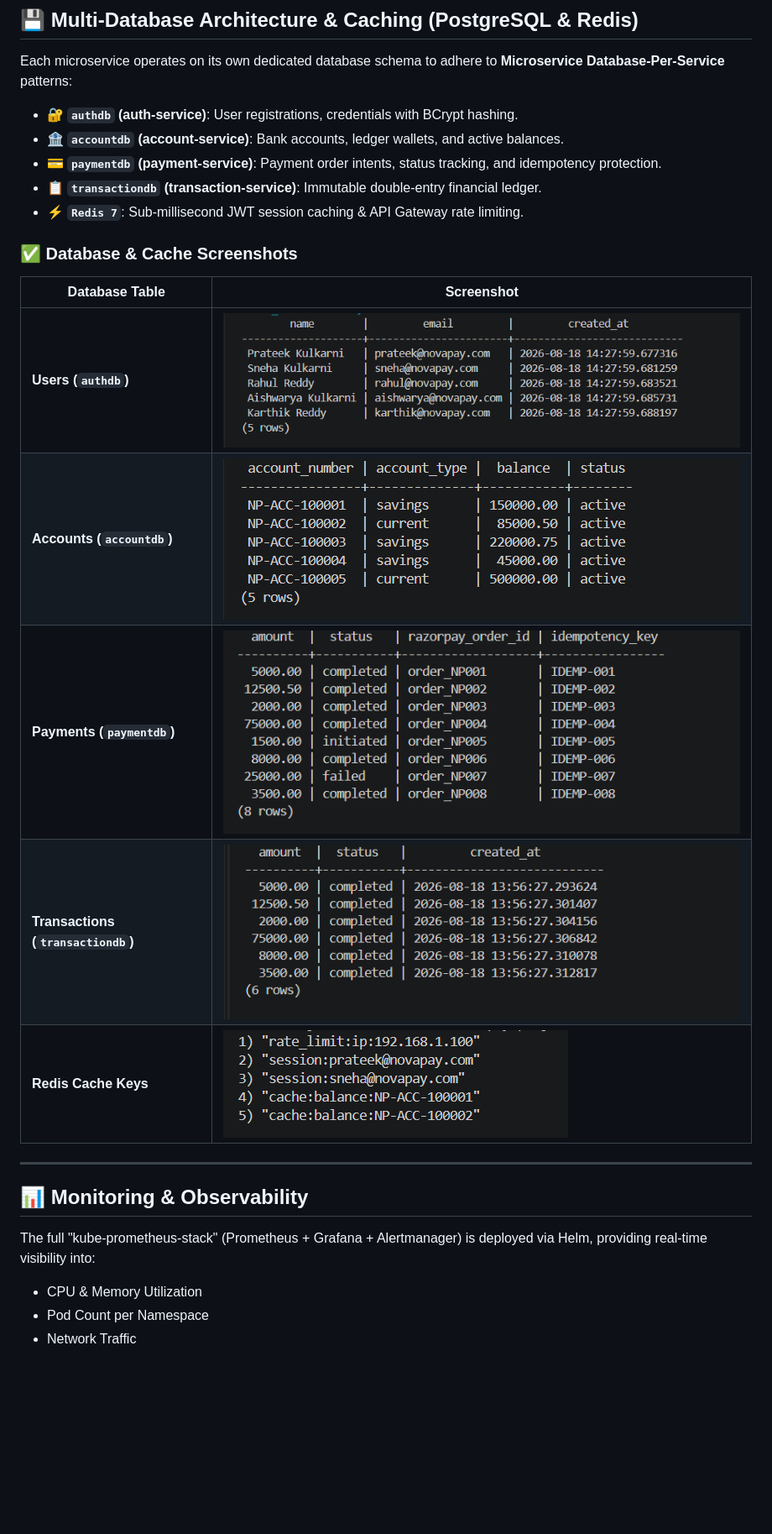
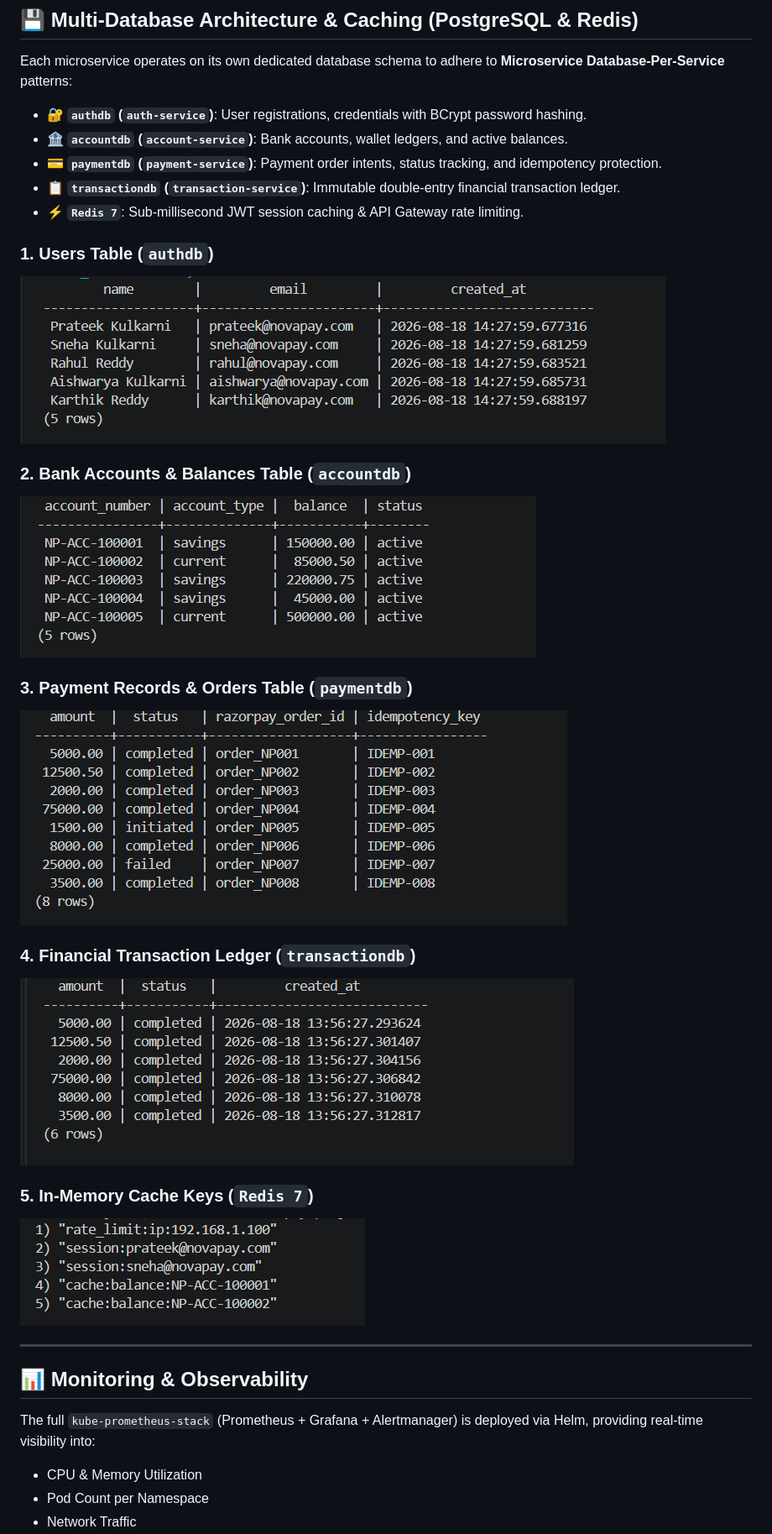
Before and after one commit to Putta132/novapay-microservices-platform, a Markdown page: README.md, the part around one of its changes. Shown at 84% size. GitHub-like rendering; blank space fills up the shorter version.

```diff
--- a/README.md
+++ b/README.md
@@ -65,26 +79,32 @@ All 7 microservices deployed as Kubernetes services with internal ClusterIP netw
 
 Each microservice operates on its own dedicated database schema to adhere to **Microservice Database-Per-Service** patterns:
 
-* 🔐 **`authdb` (auth-service)**: User registrations, credentials with BCrypt hashing.
-* 🏦 **`accountdb` (account-service)**: Bank accounts, ledger wallets, and active balances.
-* 💳 **`paymentdb` (payment-service)**: Payment order intents, status tracking, and idempotency protection.
-* 📋 **`transactiondb` (transaction-service)**: Immutable double-entry financial ledger.
+* 🔐 **`authdb` (`auth-service`)**: User registrations, credentials with BCrypt password hashing.
+* 🏦 **`accountdb` (`account-service`)**: Bank accounts, wallet ledgers, and active balances.
+* 💳 **`paymentdb` (`payment-service`)**: Payment order intents, status tracking, and idempotency protection.
+* 📋 **`transactiondb` (`transaction-service`)**: Immutable double-entry financial transaction ledger.
 * ⚡ **`Redis 7`**: Sub-millisecond JWT session caching & API Gateway rate limiting.
 
-### ✅ Database & Cache Screenshots
+### 1. Users Table (`authdb`)
+![Auth Users Table](assets/db-users.png)
 
-| Database Table | Screenshot |
-|---|---|
-| **Users (`authdb`)** | ![Auth Users](assets/db-users.png) |
-| **Accounts (`accountdb`)** | ![Accounts](assets/db-accounts.png) |
-| **Payments (`paymentdb`)** | ![Payments](assets/db-payments.png) |
-| **Transactions (`transactiondb`)** | ![Transactions](assets/db-transactions.png) |
-| **Redis Cache Keys** | ![Redis Cache](assets/redis-cache.png) |
+### 2. Bank Accounts & Balances Table (`accountdb`)
+![Accounts Table](assets/db-accounts.png)
+
+### 3. Payment Records & Orders Table (`paymentdb`)
+![Payments Table](assets/db-payments.png)
+
+### 4. Financial Transaction Ledger (`transactiondb`)
+![Transactions Table](assets/db-transactions.png)
+
+### 5. In-Memory Cache Keys (`Redis 7`)
+![Redis Cache Keys](assets/redis-cache.png)
 
 ---
 
 ## 📊 Monitoring & Observability
-The full "kube-prometheus-stack" (Prometheus + Grafana + Alertmanager) is deployed via Helm, providing real-time visibility into:
+
+The full `kube-prometheus-stack` (Prometheus + Grafana + Alertmanager) is deployed via Helm, providing real-time visibility into:
 - CPU & Memory Utilization
 - Pod Count per Namespace
 - Network Traffic
```
Also changed, not shown: other parts of README.md (+86 -66 lines).
